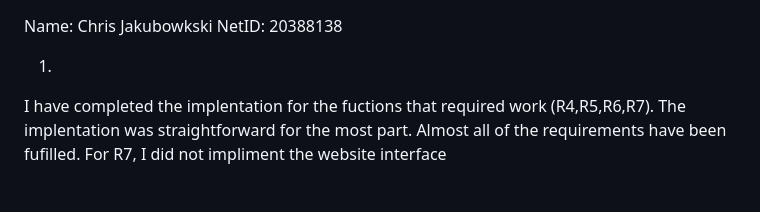
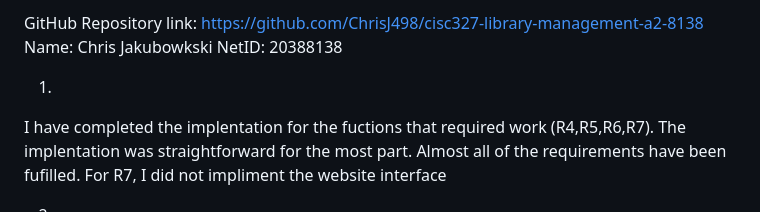
Before and after one commit to ChrisJ498/cisc327-library-management-a2-8138, a Markdown page: A2_Jakubowski_8138.md, the part around the change. Rendered like a GitHub page.

Commit message:
added repo link

```diff
--- a/A2_Jakubowski_8138.md
+++ b/A2_Jakubowski_8138.md
@@ -1,3 +1,4 @@
+GitHub Repository link: https://github.com/ChrisJ498/cisc327-library-management-a2-8138
 Name: Chris Jakubowkski
 NetID: 20388138
 
```
